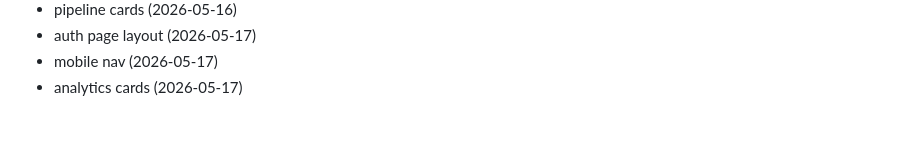
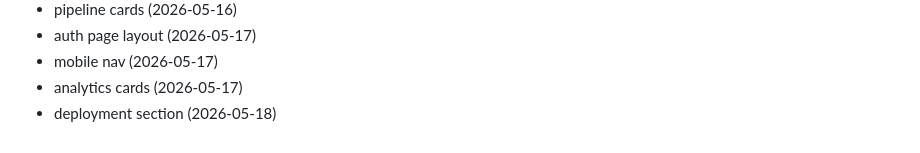
Before and after one commit to Jsingh651/bizscout, a Markdown page: CHANGELOG.md, the part around the change. Rendered like a GitHub page.

Commit message:
docs: deployment section

```diff
--- a/CHANGELOG.md
+++ b/CHANGELOG.md
@@ -140,3 +140,4 @@
 - auth page layout (2026-05-17)
 - mobile nav (2026-05-17)
 - analytics cards (2026-05-17)
+- deployment section (2026-05-18)
```
